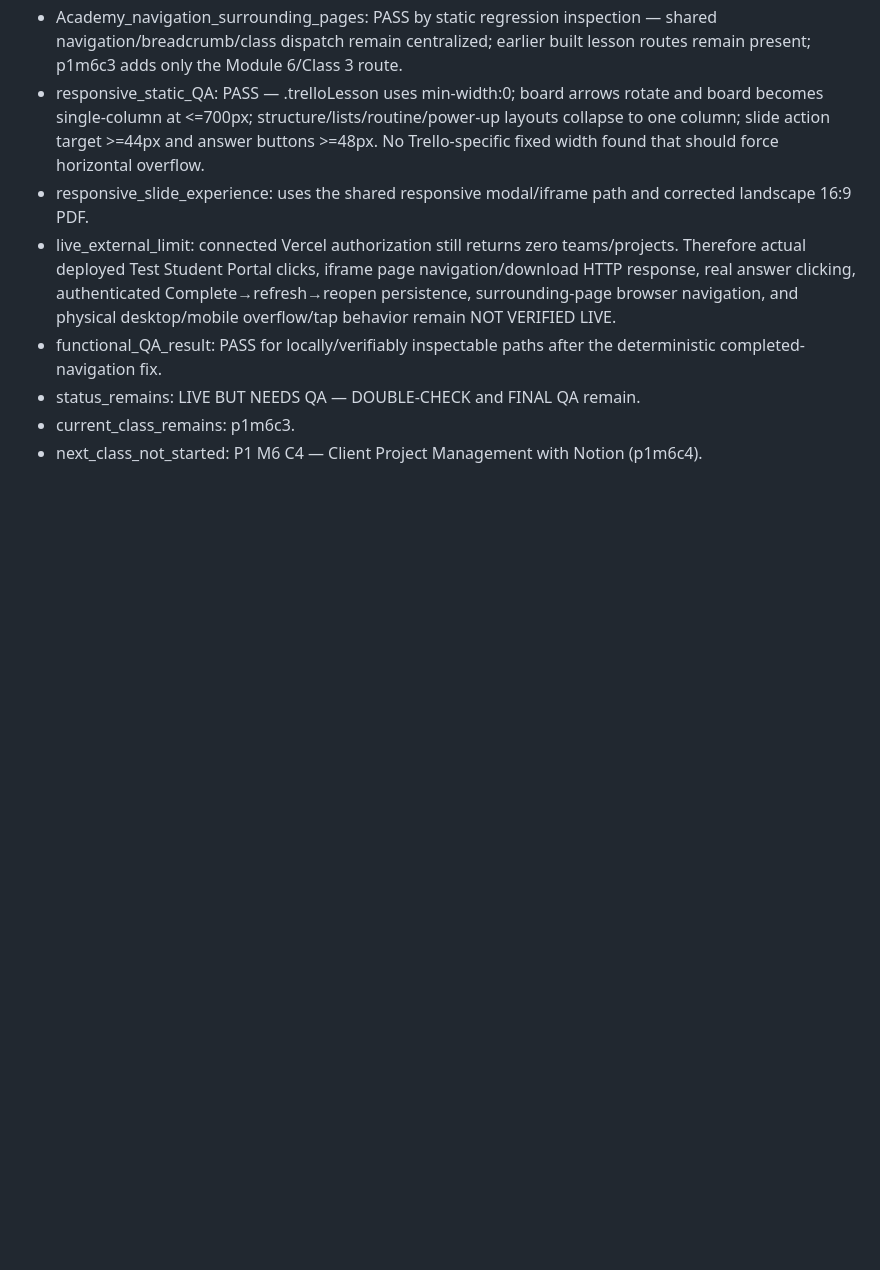
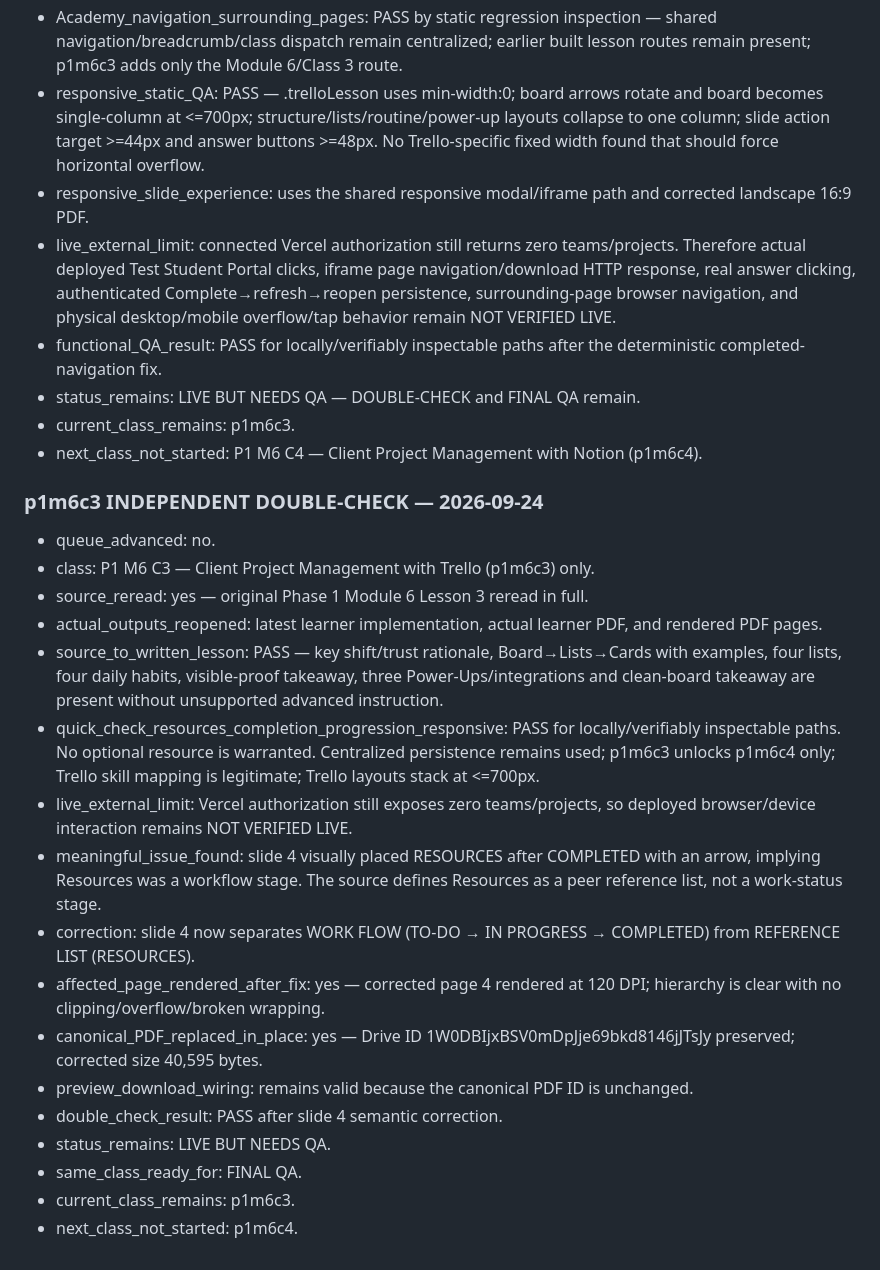
Before and after one commit to gopektravel/Assistara, a Markdown page: docs/academy/PRODUCTION-MANIFEST.md, the part around the change. GitHub-like rendering; blank space fills up the shorter version.

Commit message:
Record P1 M6 C3 double-check

```diff
--- a/docs/academy/PRODUCTION-MANIFEST.md
+++ b/docs/academy/PRODUCTION-MANIFEST.md
@@ -977,3 +977,23 @@ Initialization note: direct production browser verification was blocked because
 - status_remains: LIVE BUT NEEDS QA — DOUBLE-CHECK and FINAL QA remain.
 - current_class_remains: p1m6c3.
 - next_class_not_started: P1 M6 C4 — Client Project Management with Notion (p1m6c4).
+
+
+### p1m6c3 INDEPENDENT DOUBLE-CHECK — 2026-09-24
+- queue_advanced: no.
+- class: P1 M6 C3 — Client Project Management with Trello (p1m6c3) only.
+- source_reread: yes — original Phase 1 Module 6 Lesson 3 reread in full.
+- actual_outputs_reopened: latest learner implementation, actual learner PDF, and rendered PDF pages.
+- source_to_written_lesson: PASS — key shift/trust rationale, Board→Lists→Cards with examples, four lists, four daily habits, visible-proof takeaway, three Power-Ups/integrations and clean-board takeaway are present without unsupported advanced instruction.
+- quick_check_resources_completion_progression_responsive: PASS for locally/verifiably inspectable paths. No optional resource is warranted. Centralized persistence remains used; p1m6c3 unlocks p1m6c4 only; Trello skill mapping is legitimate; Trello layouts stack at <=700px.
+- live_external_limit: Vercel authorization still exposes zero teams/projects, so deployed browser/device interaction remains NOT VERIFIED LIVE.
+- meaningful_issue_found: slide 4 visually placed RESOURCES after COMPLETED with an arrow, implying Resources was a workflow stage. The source defines Resources as a peer reference list, not a work-status stage.
+- correction: slide 4 now separates WORK FLOW (TO-DO → IN PROGRESS → COMPLETED) from REFERENCE LIST (RESOURCES).
+- affected_page_rendered_after_fix: yes — corrected page 4 rendered at 120 DPI; hierarchy is clear with no clipping/overflow/broken wrapping.
+- canonical_PDF_replaced_in_place: yes — Drive ID 1W0DBIjxBSV0mDpJje69bkd8146jJTsJy preserved; corrected size 40,595 bytes.
+- preview_download_wiring: remains valid because the canonical PDF ID is unchanged.
+- double_check_result: PASS after slide 4 semantic correction.
+- status_remains: LIVE BUT NEEDS QA.
+- same_class_ready_for: FINAL QA.
+- current_class_remains: p1m6c3.
+- next_class_not_started: p1m6c4.
```
